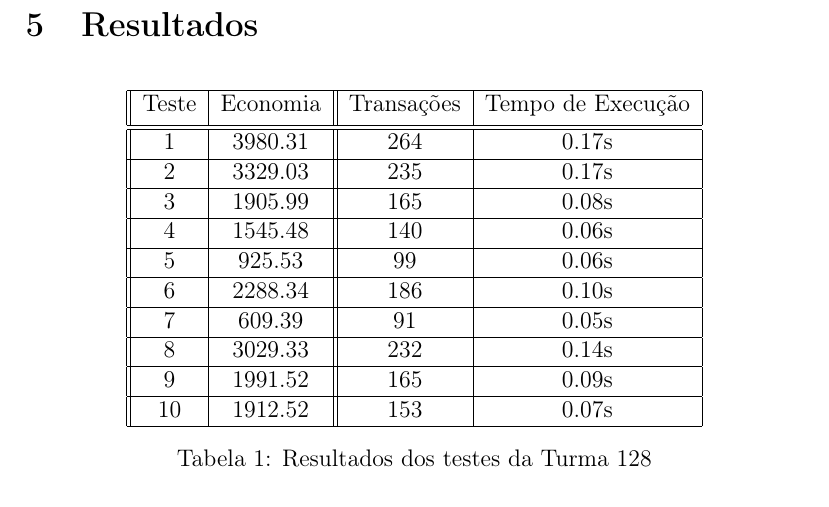
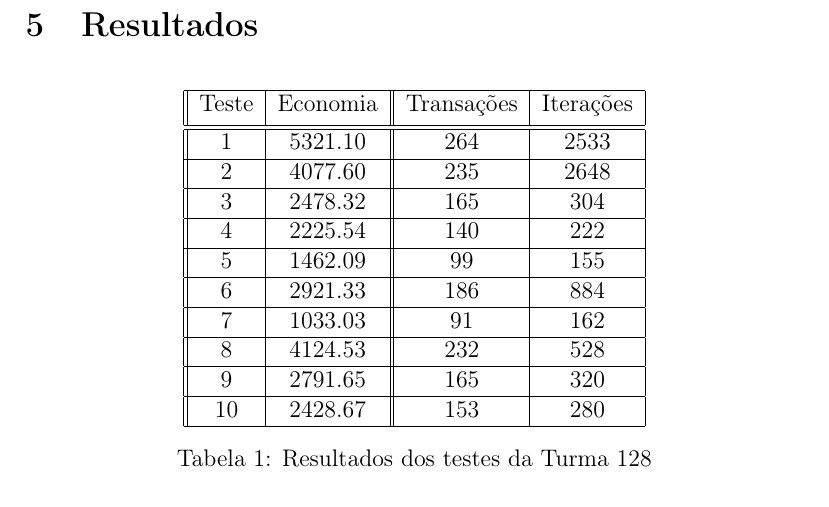
Before and after one commit to pedrovanzella/grafo-cpmf, a LaTeX document (docs/relatorio.tex): part of page 9 of 9, cut so that both start at the same text. Compiled offline with pdfLaTeX.

Commit message:
Valores certos

```diff
--- a/docs/relatorio.tex
+++ b/docs/relatorio.tex
@@ -495,27 +495,27 @@ Sessão~\ref{sec:estrutura} com \textit{hashes}.
   \centering
 \begin{tabular}{||c|c||c|c|c||}
   \hline
-Teste & Economia & Transações & Tempo de Execução \\ [0.5ex]
+Teste & Economia & Transações & Iterações \\ [0.5ex]
   \hline\hline
-  1 & 3980.31 & 264 & 0.17s \\
+  1 & 5321.10 & 264 & 2533 \\
   \hline
-  2 & 3329.03 & 235 & 0.17s \\
+  2 & 4077.60 & 235 & 2648 \\
   \hline
-  3 & 1905.99 & 165 & 0.08s \\
+  3 & 2478.32 & 165 & 304 \\
   \hline
-  4 & 1545.48 & 140 & 0.06s \\
+  4 & 2225.54 & 140 & 222 \\
   \hline
-  5 & 925.53  & 99 & 0.06s \\
+  5 & 1462.09  & 99 & 155 \\
   \hline
-  6 & 2288.34 & 186 & 0.10s \\
+  6 & 2921.33 & 186 & 884 \\
   \hline
-  7 & 609.39  & 91 & 0.05s \\
+  7 & 1033.03  & 91 & 162 \\
   \hline
-  8 & 3029.33 & 232 & 0.14s \\
+  8 & 4124.53 & 232 & 528 \\
   \hline
-  9 & 1991.52 & 165 & 0.09s \\
+  9 & 2791.65 & 165 & 320 \\
   \hline
-  10 & 1912.52 & 153 & 0.07s \\
+  10 & 2428.67 & 153 & 280 \\
 \hline
 \end{tabular}
 
```
Also changed, not shown: docs/relatorio.pdf, 14 other files.
